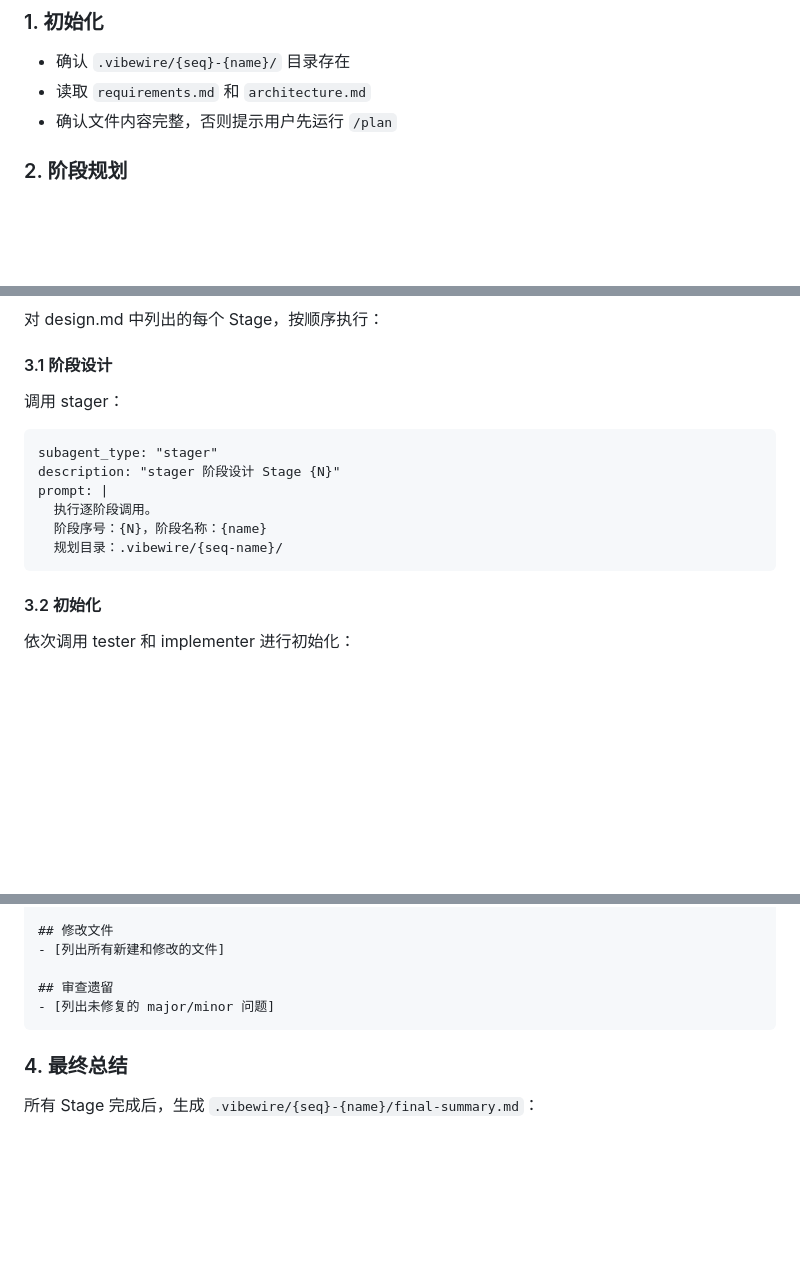
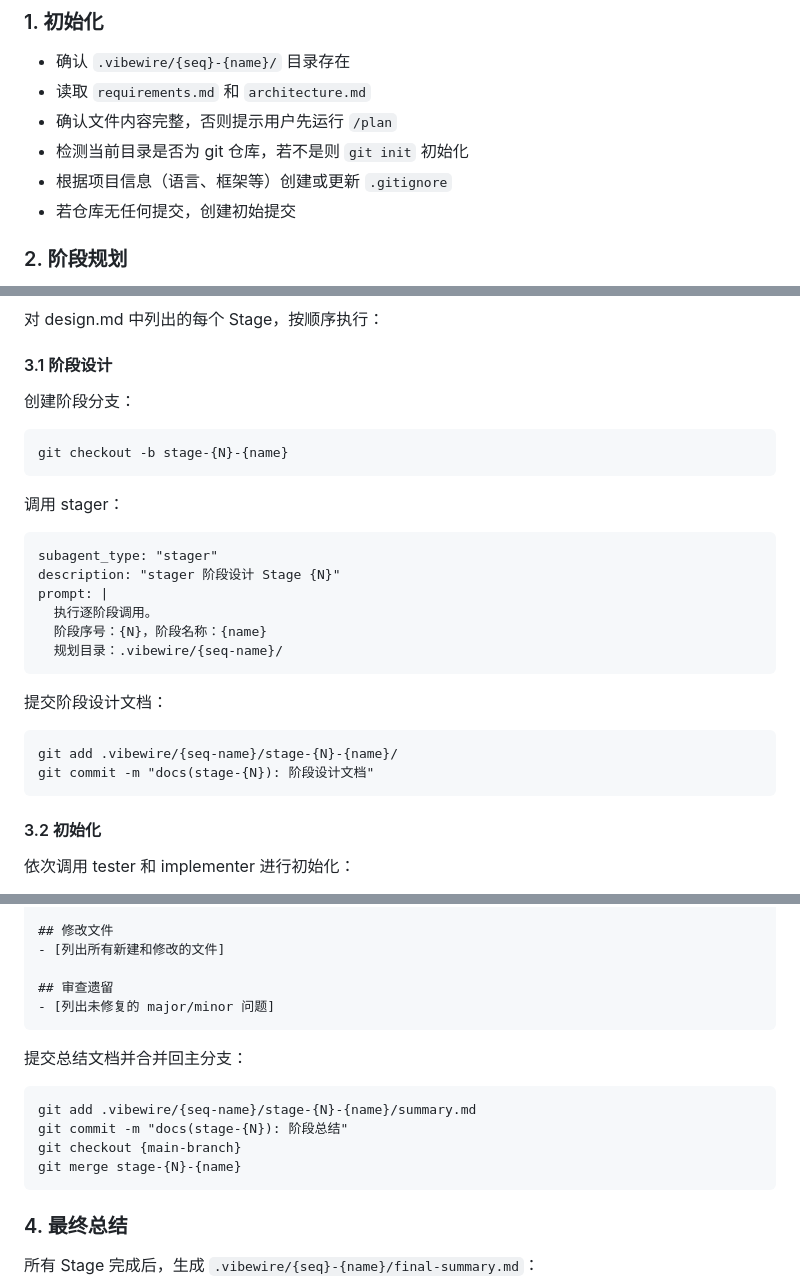
Before and after one commit to owniai/vibewire, a Markdown page: skills/go/SKILL.md, 3 parts joined by grey strips. GitHub-like rendering; blank space fills up the shorter version.

Commit message:
feat(go): git 流程管理——分支创建、提交、合并由 go skill 统一控制
- go skill 初始化增加 git 仓库检测、.gitignore 创建、初始提交
- 阶段设计前创建分支，设计完成后提交文档
- 阶段总结后合并回主分支
- implementer 移除创建分支职责

Co-Authored-By: Claude Opus 4.6 <noreply@anthropic.com>

````diff
--- a/skills/go/SKILL.md
+++ b/skills/go/SKILL.md
@@ -16,6 +16,9 @@ description: "执行调度器 — 读取规划文档，调度 stager/tester/impl
 - 确认 `.vibewire/{seq}-{name}/` 目录存在
 - 读取 `requirements.md` 和 `architecture.md`
 - 确认文件内容完整，否则提示用户先运行 `/plan`
+- 检测当前目录是否为 git 仓库，若不是则 `git init` 初始化
+- 根据项目信息（语言、框架等）创建或更新 `.gitignore`
+- 若仓库无任何提交，创建初始提交
 
 ### 2. 阶段规划
 
@@ -38,6 +41,12 @@ prompt: |
 
 #### 3.1 阶段设计
 
+创建阶段分支：
+
+```
+git checkout -b stage-{N}-{name}
+```
+
 调用 stager：
 
 ```
@@ -47,6 +56,13 @@ prompt: |
   执行逐阶段调用。
   阶段序号：{N}，阶段名称：{name}
   规划目录：.vibewire/{seq-name}/
+```
+
+提交阶段设计文档：
+
+```
+git add .vibewire/{seq-name}/stage-{N}-{name}/
+git commit -m "docs(stage-{N}): 阶段设计文档"
 ```
 
 #### 3.2 初始化
@@ -265,6 +281,15 @@ Blocking 问题列表：
 - [列出未修复的 major/minor 问题]
 ```
 
+提交总结文档并合并回主分支：
+
+```
+git add .vibewire/{seq-name}/stage-{N}-{name}/summary.md
+git commit -m "docs(stage-{N}): 阶段总结"
+git checkout {main-branch}
+git merge stage-{N}-{name}
+```
+
 ### 4. 最终总结
 
 所有 Stage 完成后，生成 `.vibewire/{seq}-{name}/final-summary.md`：
````
Also changed, not shown: agents/implementer.md (+1 -2 lines).
